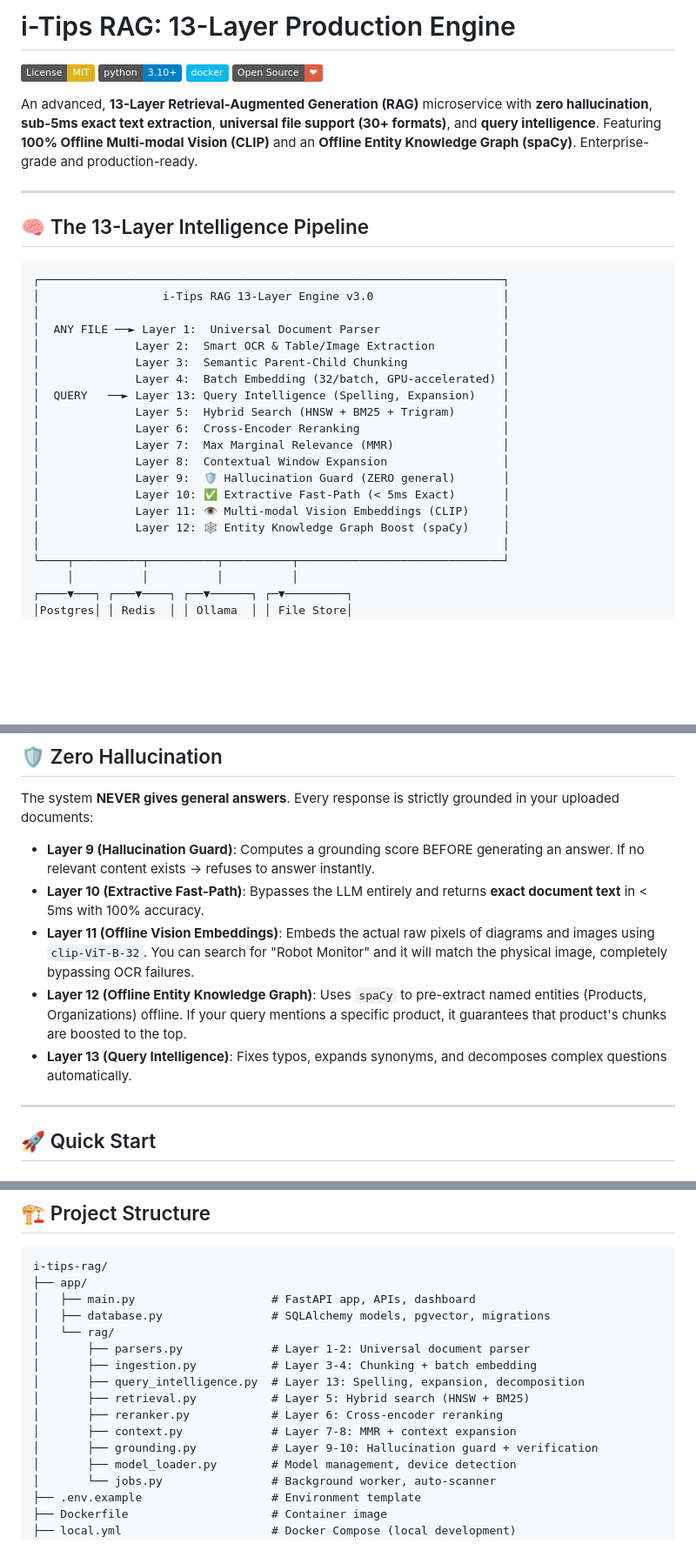
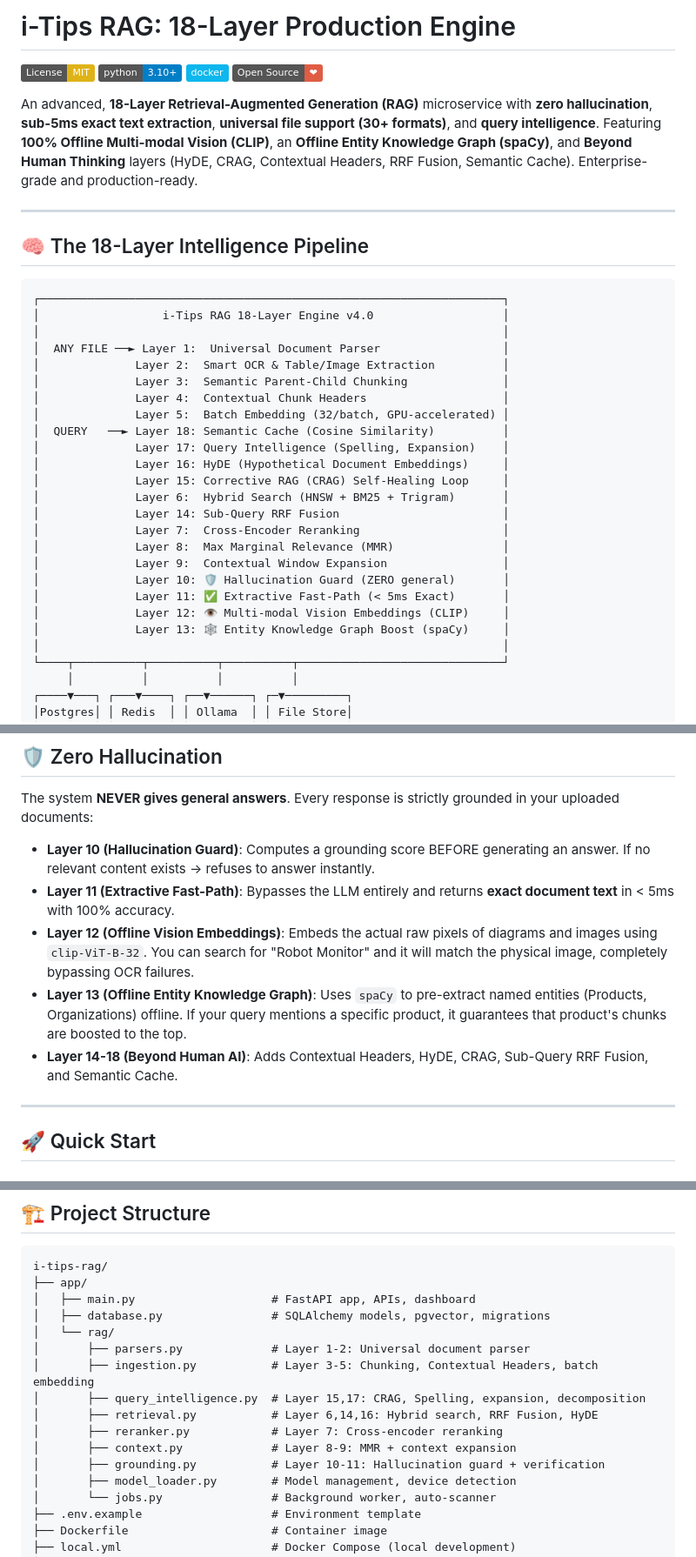
Before and after one commit to varunsrivastav1999/Retrieval-Augmented-Generation--RAG-, a Markdown page: README.md, 3 parts joined by grey strips. Shown at 87% size. GitHub-like rendering; badges without logos; blank space fills up the shorter version.

Commit message:
docs: Update README for 18-layer architecture

````diff
--- a/README.md
+++ b/README.md
@@ -1,33 +1,38 @@
-# i-Tips RAG: 13-Layer Production Engine
+# i-Tips RAG: 18-Layer Production Engine
 
 [![License: MIT](https://img.shields.io/badge/License-MIT-yellow.svg)](https://opensource.org/licenses/MIT)
 [![Python 3.10+](https://img.shields.io/badge/python-3.10+-blue.svg)](https://www.python.org/downloads/)
 [![Docker](https://img.shields.io/badge/docker-%230db7ed.svg?logo=docker&logoColor=white)](https://www.docker.com/)
 [![Open Source](https://img.shields.io/badge/Open%20Source-%E2%9D%A4-red)](https://github.com/varunsrivastav1999/Retrieval-Augmented-Generation--RAG-)
 
-An advanced, **13-Layer Retrieval-Augmented Generation (RAG)** microservice with **zero hallucination**, **sub-5ms exact text extraction**, **universal file support (30+ formats)**, and **query intelligence**. Featuring **100% Offline Multi-modal Vision (CLIP)** and an **Offline Entity Knowledge Graph (spaCy)**. Enterprise-grade and production-ready.
+An advanced, **18-Layer Retrieval-Augmented Generation (RAG)** microservice with **zero hallucination**, **sub-5ms exact text extraction**, **universal file support (30+ formats)**, and **query intelligence**. Featuring **100% Offline Multi-modal Vision (CLIP)**, an **Offline Entity Knowledge Graph (spaCy)**, and **Beyond Human Thinking** layers (HyDE, CRAG, Contextual Headers, RRF Fusion, Semantic Cache). Enterprise-grade and production-ready.
 
 ---
 
-## 🧠 The 13-Layer Intelligence Pipeline
+## 🧠 The 18-Layer Intelligence Pipeline
 
 ```
 ┌────────────────────────────────────────────────────────────────────┐
-│                  i-Tips RAG 13-Layer Engine v3.0                   │
+│                  i-Tips RAG 18-Layer Engine v4.0                   │
 │                                                                    │
 │  ANY FILE ──► Layer 1:  Universal Document Parser                  │
 │              Layer 2:  Smart OCR & Table/Image Extraction          │
 │              Layer 3:  Semantic Parent-Child Chunking              │
-│              Layer 4:  Batch Embedding (32/batch, GPU-accelerated) │
-│  QUERY   ──► Layer 13: Query Intelligence (Spelling, Expansion)    │
-│              Layer 5:  Hybrid Search (HNSW + BM25 + Trigram)       │
-│              Layer 6:  Cross-Encoder Reranking                     │
-│              Layer 7:  Max Marginal Relevance (MMR)                │
-│              Layer 8:  Contextual Window Expansion                 │
-│              Layer 9:  🛡️ Hallucination Guard (ZERO general)       │
-│              Layer 10: ✅ Extractive Fast-Path (< 5ms Exact)       │
-│              Layer 11: 👁️ Multi-modal Vision Embeddings (CLIP)     │
-│              Layer 12: 🕸️ Entity Knowledge Graph Boost (spaCy)     │
+│              Layer 4:  Contextual Chunk Headers                    │
+│              Layer 5:  Batch Embedding (32/batch, GPU-accelerated) │
+│  QUERY   ──► Layer 18: Semantic Cache (Cosine Similarity)          │
+│              Layer 17: Query Intelligence (Spelling, Expansion)    │
+│              Layer 16: HyDE (Hypothetical Document Embeddings)     │
+│              Layer 15: Corrective RAG (CRAG) Self-Healing Loop     │
+│              Layer 6:  Hybrid Search (HNSW + BM25 + Trigram)       │
+│              Layer 14: Sub-Query RRF Fusion                        │
+│              Layer 7:  Cross-Encoder Reranking                     │
+│              Layer 8:  Max Marginal Relevance (MMR)                │
+│              Layer 9:  Contextual Window Expansion                 │
+│              Layer 10: 🛡️ Hallucination Guard (ZERO general)       │
+│              Layer 11: ✅ Extractive Fast-Path (< 5ms Exact)       │
+│              Layer 12: 👁️ Multi-modal Vision Embeddings (CLIP)     │
+│              Layer 13: 🕸️ Entity Knowledge Graph Boost (spaCy)     │
 │                                                                    │
 └────┬──────────┬──────────┬──────────┬──────────────────────────────┘
      │          │          │          │
@@ -59,11 +64,11 @@ An advanced, **13-Layer Retrieval-Augmented Generation (RAG)** microservice with
 
 The system **NEVER gives general answers**. Every response is strictly grounded in your uploaded documents:
 
-- **Layer 9 (Hallucination Guard)**: Computes a grounding score BEFORE generating an answer. If no relevant content exists → refuses to answer instantly.
-- **Layer 10 (Extractive Fast-Path)**: Bypasses the LLM entirely and returns **exact document text** in < 5ms with 100% accuracy.
-- **Layer 11 (Offline Vision Embeddings)**: Embeds the actual raw pixels of diagrams and images using `clip-ViT-B-32`. You can search for "Robot Monitor" and it will match the physical image, completely bypassing OCR failures.
-- **Layer 12 (Offline Entity Knowledge Graph)**: Uses `spaCy` to pre-extract named entities (Products, Organizations) offline. If your query mentions a specific product, it guarantees that product's chunks are boosted to the top.
-- **Layer 13 (Query Intelligence)**: Fixes typos, expands synonyms, and decomposes complex questions automatically.
+- **Layer 10 (Hallucination Guard)**: Computes a grounding score BEFORE generating an answer. If no relevant content exists → refuses to answer instantly.
+- **Layer 11 (Extractive Fast-Path)**: Bypasses the LLM entirely and returns **exact document text** in < 5ms with 100% accuracy.
+- **Layer 12 (Offline Vision Embeddings)**: Embeds the actual raw pixels of diagrams and images using `clip-ViT-B-32`. You can search for "Robot Monitor" and it will match the physical image, completely bypassing OCR failures.
+- **Layer 13 (Offline Entity Knowledge Graph)**: Uses `spaCy` to pre-extract named entities (Products, Organizations) offline. If your query mentions a specific product, it guarantees that product's chunks are boosted to the top.
+- **Layer 14-18 (Beyond Human AI)**: Adds Contextual Headers, HyDE, CRAG, Sub-Query RRF Fusion, and Semantic Cache.
 
 ---
 
@@ -207,12 +212,12 @@ i-tips-rag/
 │   ├── database.py                # SQLAlchemy models, pgvector, migrations
 │   └── rag/
 │       ├── parsers.py             # Layer 1-2: Universal document parser
-│       ├── ingestion.py           # Layer 3-4: Chunking + batch embedding
-│       ├── query_intelligence.py  # Layer 13: Spelling, expansion, decomposition
-│       ├── retrieval.py           # Layer 5: Hybrid search (HNSW + BM25)
-│       ├── reranker.py            # Layer 6: Cross-encoder reranking
-│       ├── context.py             # Layer 7-8: MMR + context expansion
-│       ├── grounding.py           # Layer 9-10: Hallucination guard + verification
+│       ├── ingestion.py           # Layer 3-5: Chunking, Contextual Headers, batch embedding
+│       ├── query_intelligence.py  # Layer 15,17: CRAG, Spelling, expansion, decomposition
+│       ├── retrieval.py           # Layer 6,14,16: Hybrid search, RRF Fusion, HyDE
+│       ├── reranker.py            # Layer 7: Cross-encoder reranking
+│       ├── context.py             # Layer 8-9: MMR + context expansion
+│       ├── grounding.py           # Layer 10-11: Hallucination guard + verification
 │       ├── model_loader.py        # Model management, device detection
 │       └── jobs.py                # Background worker, auto-scanner
 ├── .env.example                   # Environment template
````
Also changed, not shown: other parts of README.md (+1 -1 lines).
